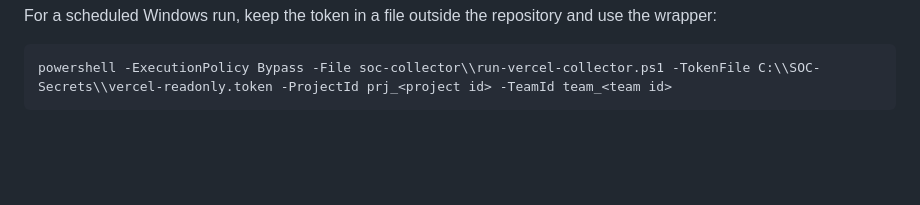
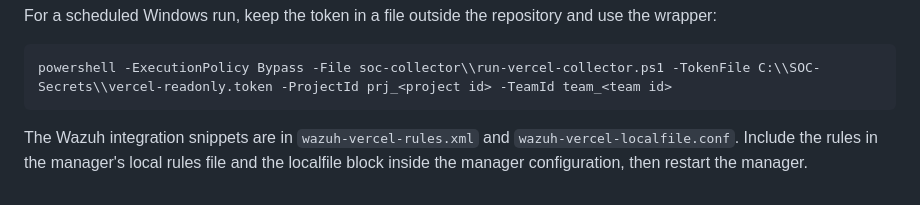
Before and after one commit to KubixDesiney/Alert_Sys_App, a Markdown page: soc-collector/README.md, the part around the change. Drawn GitHub-style; blank space fills up the shorter version.

Commit message:
Document Wazuh Vercel integration snippets

````diff
--- a/soc-collector/README.md
+++ b/soc-collector/README.md
@@ -79,3 +79,5 @@ For a scheduled Windows run, keep the token in a file outside the repository and
 ```text
 powershell -ExecutionPolicy Bypass -File soc-collector\\run-vercel-collector.ps1 -TokenFile C:\\SOC-Secrets\\vercel-readonly.token -ProjectId prj_<project id> -TeamId team_<team id>
 ```
+
+The Wazuh integration snippets are in `wazuh-vercel-rules.xml` and `wazuh-vercel-localfile.conf`. Include the rules in the manager's local rules file and the localfile block inside the manager configuration, then restart the manager.
````
